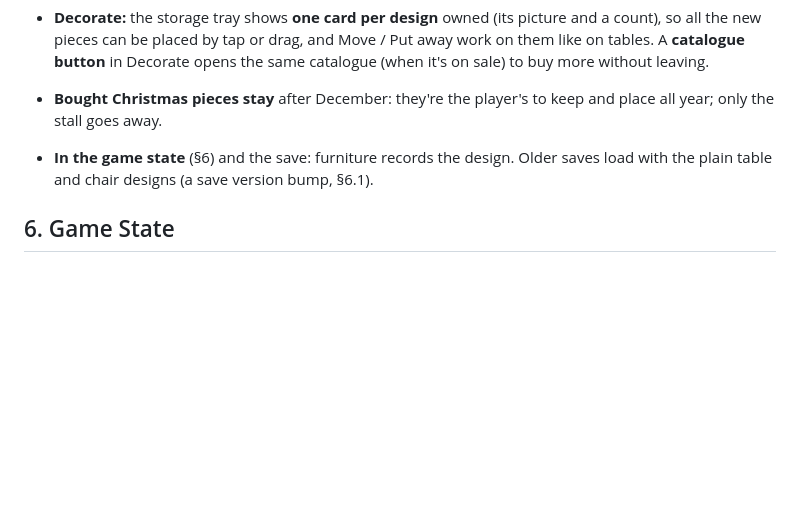
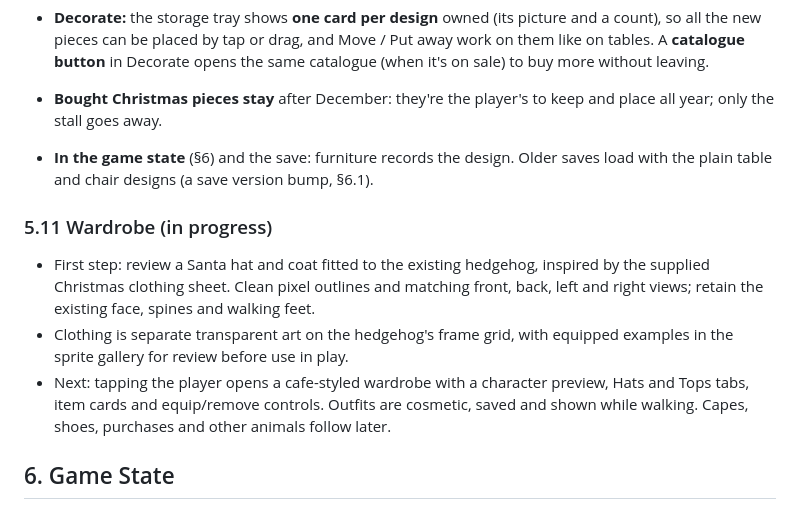
Before and after one commit to luviein/woodland-cafe, a Markdown page: GAME_DESIGN.md, the part around the change. Rendered like a GitHub page; blank space fills up the shorter version.

Commit message:
Plan hedgehog wardrobe and first Christmas clothing review

```diff
--- a/GAME_DESIGN.md
+++ b/GAME_DESIGN.md
@@ -406,6 +406,12 @@ The player can leave the counter **before taking an order** to clean messes; the
 - **Bought Christmas pieces stay** after December: they're the player's to keep and place all year; only the stall goes away.
 - **In the game state** (§6) and the save: furniture records the design. Older saves load with the plain table and chair designs (a save version bump, §6.1).
 
+### 5.11 Wardrobe (in progress)
+
+- First step: review a Santa hat and coat fitted to the existing hedgehog, inspired by the supplied Christmas clothing sheet. Clean pixel outlines and matching front, back, left and right views; retain the existing face, spines and walking feet.
+- Clothing is separate transparent art on the hedgehog's frame grid, with equipped examples in the sprite gallery for review before use in play.
+- Next: tapping the player opens a cafe-styled wardrobe with a character preview, Hats and Tops tabs, item cards and equip/remove controls. Outfits are cosmetic, saved and shown while walking. Capes, shoes, purchases and other animals follow later.
+
 ## 6. Game State
 
 - All player state lives in **one central, serializable state object**, so it can be saved and loaded later:
```
